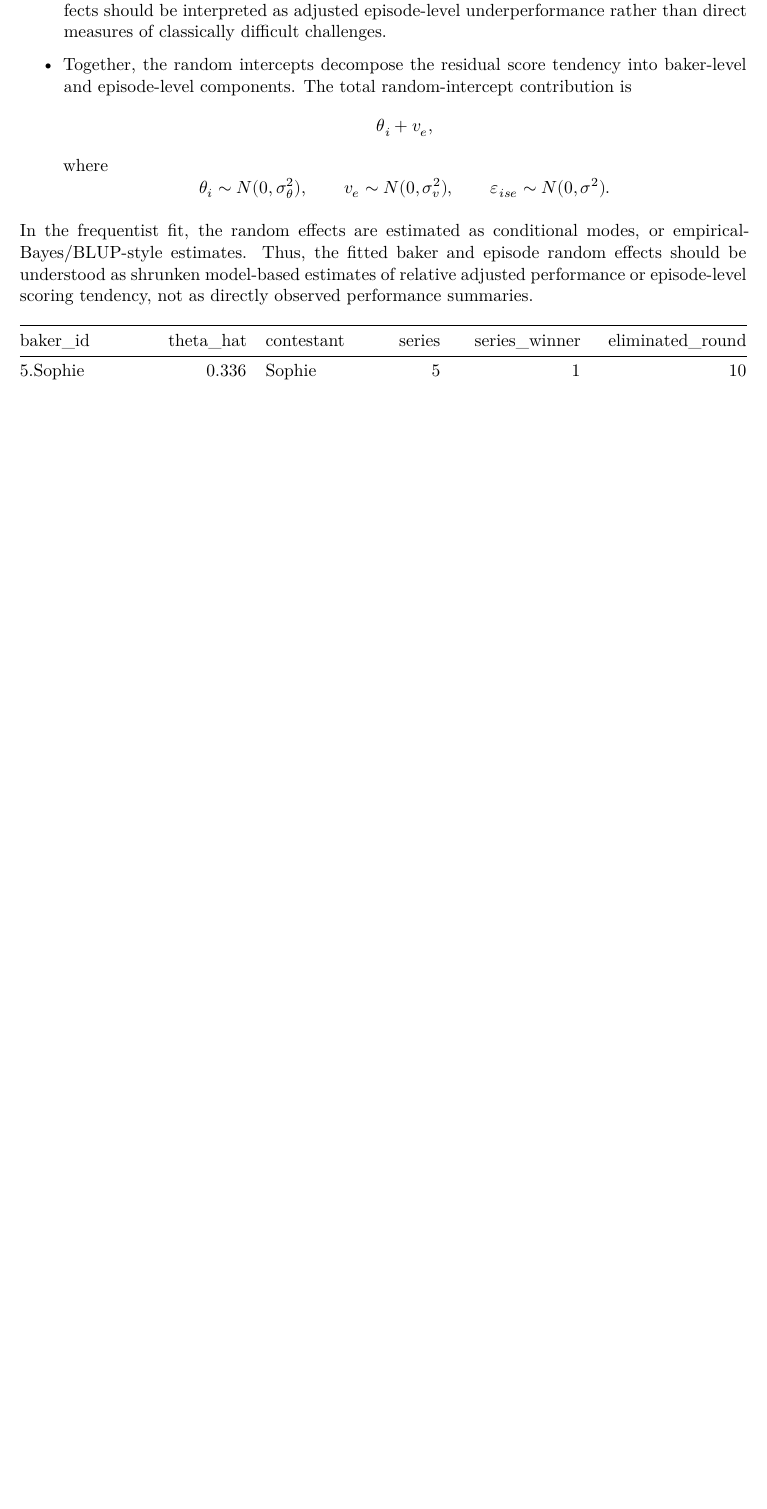
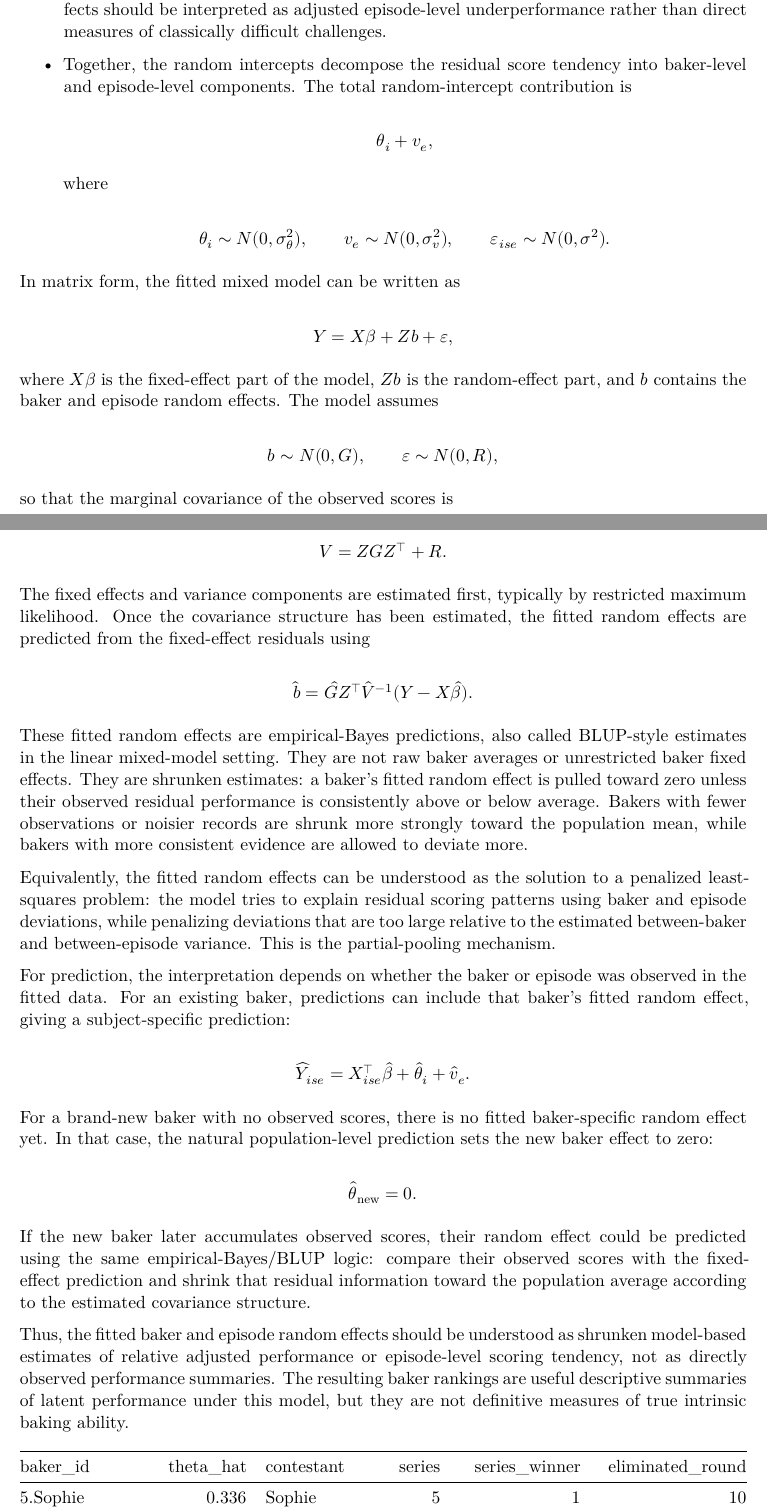
Before and after one commit to KAHerbst97/Great-British-Stats-Off, a Quarto document (gbbo_analysis.qmd): part of page 11 of 17 before the commit and two parts of pages 11 and 12 of 18 after it, the two joined at a grey line, cut so that both start at the same text, the shorter picture padded with empty space. Rendered offline with R 4.5, knitr and Pandoc in place of Quarto, then LaTeX, with nearby package versions; some code elsewhere in the file could not run offline; column names are cleaned by a stand-in for the janitor package.

````diff
--- a/gbbo_analysis.qmd
+++ b/gbbo_analysis.qmd
@@ -866,11 +900,79 @@
   $$
 \end{itemize}
 
-In the frequentist fit, the random effects are estimated as conditional modes,
-or empirical-Bayes/BLUP-style estimates. Thus, the fitted baker and episode
-random effects should be understood as shrunken model-based estimates of
-relative adjusted performance or episode-level scoring tendency, not as directly
-observed performance summaries.
+In matrix form, the fitted mixed model can be written as
+
+$$
+Y = X\beta + Zb + \varepsilon,
+$$
+
+where $X\beta$ is the fixed-effect part of the model, $Zb$ is the
+random-effect part, and $b$ contains the baker and episode random effects. The
+model assumes
+
+$$
+b \sim N(0, G), \qquad
+\varepsilon \sim N(0, R),
+$$
+
+so that the marginal covariance of the observed scores is
+
+$$
+V = ZGZ^\top + R.
+$$
+
+The fixed effects and variance components are estimated first, typically by
+restricted maximum likelihood. Once the covariance structure has been estimated,
+the fitted random effects are predicted from the fixed-effect residuals using
+
+$$
+\hat b
+=
+\hat G Z^\top \hat V^{-1}(Y - X\hat\beta).
+$$
+
+These fitted random effects are empirical-Bayes predictions, also called
+BLUP-style estimates in the linear mixed-model setting. They are not raw baker
+averages or unrestricted baker fixed effects. They are shrunken estimates: a
+baker's fitted random effect is pulled toward zero unless their observed
+residual performance is consistently above or below average. Bakers with fewer
+observations or noisier records are shrunk more strongly toward the population
+mean, while bakers with more consistent evidence are allowed to deviate more.
+
+Equivalently, the fitted random effects can be understood as the solution to a
+penalized least-squares problem: the model tries to explain residual scoring
+patterns using baker and episode deviations, while penalizing deviations that are
+too large relative to the estimated between-baker and between-episode variance.
+This is the partial-pooling mechanism.
+
+For prediction, the interpretation depends on whether the baker or episode was
+observed in the fitted data. For an existing baker, predictions can include that
+baker's fitted random effect, giving a subject-specific prediction:
+
+$$
+\widehat Y_{ise}
+=
+X_{ise}^{\top}\hat\beta + \hat\theta_i + \hat v_e.
+$$
+
+For a brand-new baker with no observed scores, there is no fitted baker-specific
+random effect yet. In that case, the natural population-level prediction sets the
+new baker effect to zero:
+
+$$
+\hat\theta_{\mathrm{new}} = 0.
+$$
+
+If the new baker later accumulates observed scores, their random effect could be
+predicted using the same empirical-Bayes/BLUP logic: compare their observed
+scores with the fixed-effect prediction and shrink that residual information
+toward the population average according to the estimated covariance structure.
+
+Thus, the fitted baker and episode random effects should be understood as
+shrunken model-based estimates of relative adjusted performance or episode-level
+scoring tendency, not as directly observed performance summaries. The resulting
+baker rankings are useful descriptive summaries of latent performance under this
+model, but they are not definitive measures of true intrinsic baking ability.
 
 ```{r, echo = FALSE}
 score_long <- judging %>%
````
Also changed, not shown: README.html, README.md, gbbo_analysis.pdf, results/sb_mod_plot.png, gbbo_analysis.qmd (40 more changed lines).
